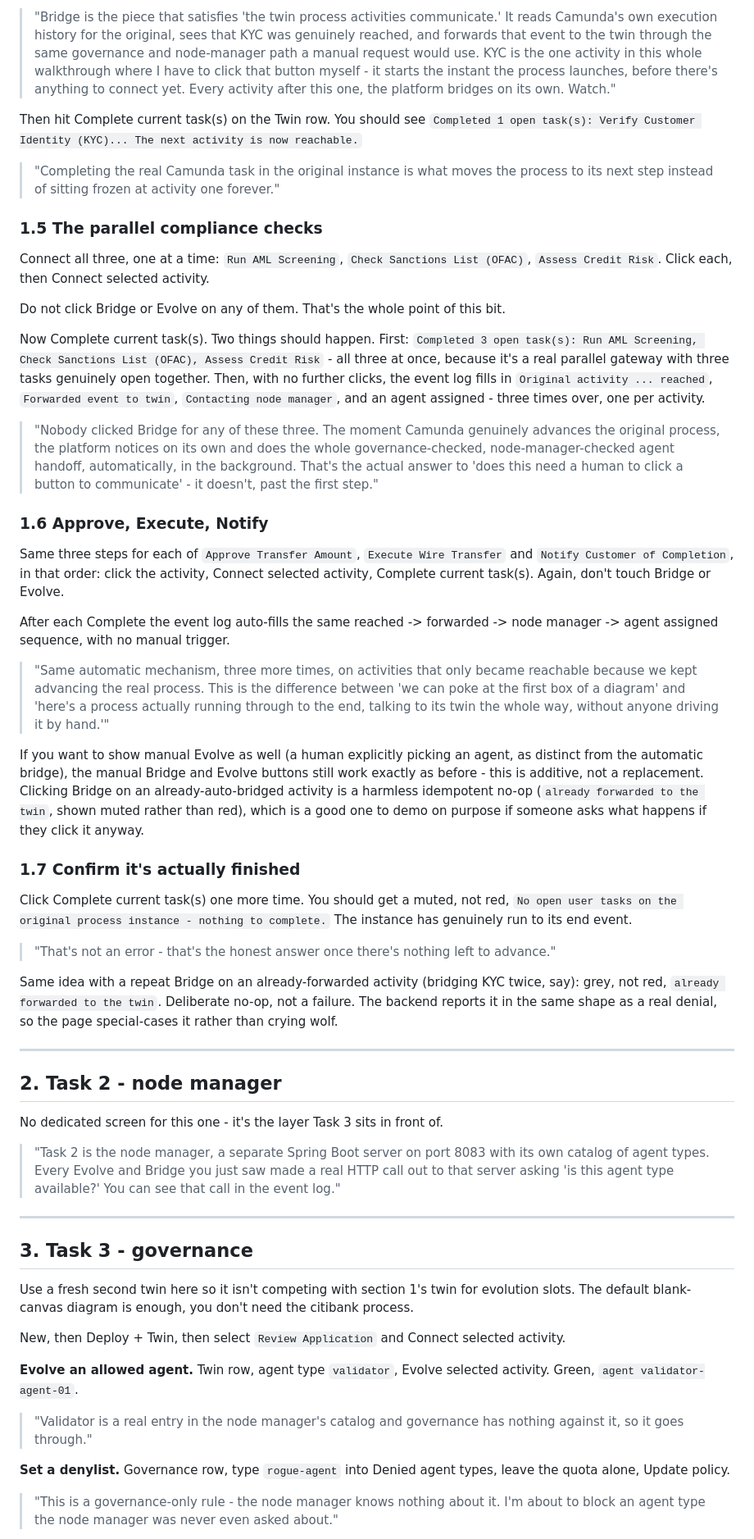
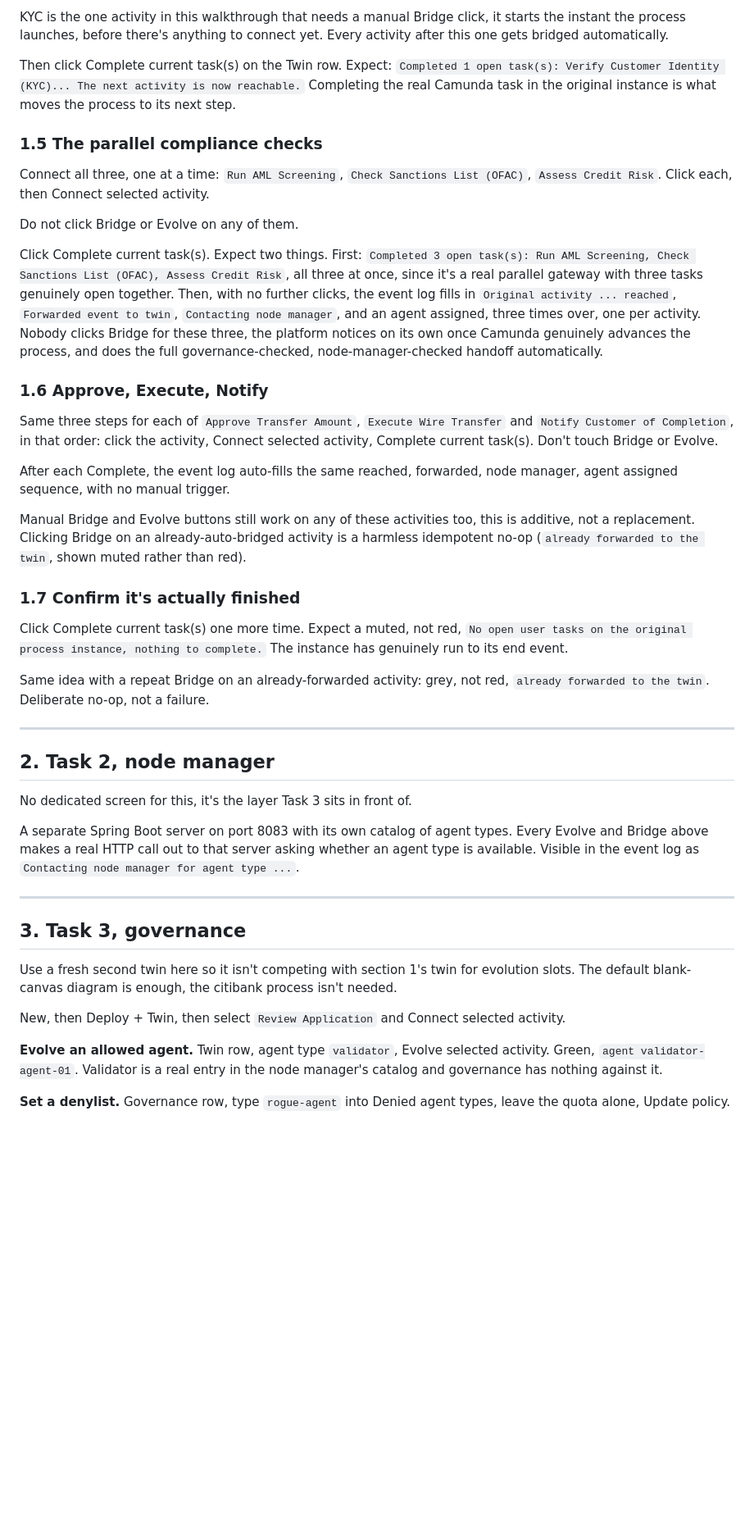
Before and after one commit to nirmantaterh/metaml-workbench-source-of-truth, a Markdown page: DEMO_SCRIPT.md, the part around one of its changes. Shown at 82% size. Rendered like a GitHub page; blank space fills up the shorter version.

```diff
--- a/DEMO_SCRIPT.md
+++ b/DEMO_SCRIPT.md
@@ -96,97 +75,75 @@ activity. Expect green: `approved -> agent validator-agent-01`.
 
-> "Bridge is the piece that satisfies 'the twin process activities communicate.' It reads
-> Camunda's own execution history for the original, sees that KYC was genuinely reached, and
-> forwards that event to the twin through the same governance and node-manager path a manual
-> request would use. KYC is the one activity in this whole walkthrough where I have to click that
-> button myself - it starts the instant the process launches, before there's anything to connect
-> yet. Every activity after this one, the platform bridges on its own. Watch."
+KYC is the one activity in this walkthrough that needs a manual Bridge click, it starts the
+instant the process launches, before there's anything to connect yet. Every activity after
+this one gets bridged automatically.
 
-Then hit Complete current task(s) on the Twin row. You should see
+Then click Complete current task(s) on the Twin row. Expect:
 `Completed 1 open task(s): Verify Customer Identity (KYC)... The next activity is now reachable.`
-
-> "Completing the real Camunda task in the original instance is what moves the process to its
-> next step instead of sitting frozen at activity one forever."
+Completing the real Camunda task in the original instance is what moves the process to its
+next step.
 
 ### 1.5 The parallel compliance checks
 
 Connect all three, one at a time: `Run AML Screening`, `Check Sanctions List (OFAC)`,
 `Assess Credit Risk`. Click each, then Connect selected activity.
 
-Do not click Bridge or Evolve on any of them. That's the whole point of this bit.
+Do not click Bridge or Evolve on any of them.
 
-Now Complete current task(s). Two things should happen. First:
-`Completed 3 open task(s): Run AML Screening, Check Sanctions List (OFAC), Assess Credit Risk` -
-all three at once, because it's a real parallel gateway with three tasks genuinely open together.
+Click Complete current task(s). Expect two things. First:
+`Completed 3 open task(s): Run AML Screening, Check Sanctions List (OFAC), Assess Credit Risk`,
+all three at once, since it's a real parallel gateway with three tasks genuinely open together.
 Then, with no further clicks, the event log fills in `Original activity ... reached`, `Forwarded
-event to twin`, `Contacting node manager`, and an agent assigned - three times over, one per
-activity.
-
-> "Nobody clicked Bridge for any of these three. The moment Camunda genuinely advances the
-> original process, the platform notices on its own and does the whole governance-checked,
-> node-manager-checked agent handoff, automatically, in the background. That's the actual answer
-> to 'does this need a human to click a button to communicate' - it doesn't, past the first step."
+event to twin`, `Contacting node manager`, and an agent assigned, three times over, one per
+activity. Nobody clicks Bridge for these three, the platform notices on its own once Camunda
+genuinely advances the process, and does the full governance-checked, node-manager-checked
+handoff automatically.
 
 ### 1.6 Approve, Execute, Notify
 
 Same three steps for each of `Approve Transfer Amount`, `Execute Wire Transfer` and
 `Notify Customer of Completion`, in that order: click the activity, Connect selected activity,
-Complete current task(s). Again, don't touch Bridge or Evolve.
+Complete current task(s). Don't touch Bridge or Evolve.
 
-After each Complete the event log auto-fills the same reached -> forwarded -> node manager ->
-agent assigned sequence, with no manual trigger.
+After each Complete, the event log auto-fills the same reached, forwarded, node manager, agent
+assigned sequence, with no manual trigger.
 
-> "Same automatic mechanism, three more times, on activities that only became reachable because
-> we kept advancing the real process. This is the difference between 'we can poke at the first box
-> of a diagram' and 'here's a process actually running through to the end, talking to its twin the
-> whole way, without anyone driving it by hand.'"
-
-If you want to show manual Evolve as well (a human explicitly picking an agent, as distinct from
-the automatic bridge), the manual Bridge and Evolve buttons still work exactly as before - this is
-additive, not a replacement. Clicking Bridge on an already-auto-bridged activity is a harmless
-idempotent no-op (`already forwarded to the twin`, shown muted rather than red), which is a good
-one to demo on purpose if someone asks what happens if they click it anyway.
+Manual Bridge and Evolve buttons still work on any of these activities too, this is additive,
+not a replacement. Clicking Bridge on an already-auto-bridged activity is a harmless idempotent
+no-op (`already forwarded to the twin`, shown muted rather than red).
 
 ### 1.7 Confirm it's actually finished
 
-Click Complete current task(s) one more time. You should get a muted, not red,
-`No open user tasks on the original process instance - nothing to complete.` The instance has
+Click Complete current task(s) one more time. Expect a muted, not red,
+`No open user tasks on the original process instance, nothing to complete.` The instance has
 genuinely run to its end event.
 
-> "That's not an error - that's the honest answer once there's nothing left to advance."
-
-Same idea with a repeat Bridge on an already-forwarded activity (bridging KYC twice, say): grey,
-not red, `already forwarded to the twin`. Deliberate no-op, not a failure. The backend reports it
-in the same shape as a real denial, so the page special-cases it rather than crying wolf.
+Same idea with a repeat Bridge on an already-forwarded activity: grey, not red,
+`already forwarded to the twin`. Deliberate no-op, not a failure.
 
 ---
 
-## 2. Task 2 - node manager
+## 2. Task 2, node manager
 
-No dedicated screen for this one - it's the layer Task 3 sits in front of.
+No dedicated screen for this, it's the layer Task 3 sits in front of.
 
-> "Task 2 is the node manager, a separate Spring Boot server on port 8083 with its own catalog of
-> agent types. Every Evolve and Bridge you just saw made a real HTTP call out to that server
-> asking 'is this agent type available?' You can see that call in the event log."
+A separate Spring Boot server on port 8083 with its own catalog of agent types. Every Evolve
+and Bridge above makes a real HTTP call out to that server asking whether an agent type is
+available. Visible in the event log as `Contacting node manager for agent type ...`.
 
 ---
 
-## 3. Task 3 - governance
+## 3. Task 3, governance
 
-Use a fresh second twin here so it isn't competing with section 1's twin for evolution slots. The
-default blank-canvas diagram is enough, you don't need the citibank process.
+Use a fresh second twin here so it isn't competing with section 1's twin for evolution slots.
+The default blank-canvas diagram is enough, the citibank process isn't needed.
 
 New, then Deploy + Twin, then select `Review Application` and Connect selected activity.
 
-**Evolve an allowed agent.** Twin row, agent type `validator`, Evolve selected activity. Green,
-`agent validator-agent-01`.
-
-> "Validator is a real entry in the node manager's catalog and governance has nothing against it,
-> so it goes through."
+**Evolve an allowed agent.** Twin row, agent type `validator`, Evolve selected activity.
+Green, `agent validator-agent-01`. Validator is a real entry in the node manager's catalog and
+governance has nothing against it.
 
 **Set a denylist.** Governance row, type `rogue-agent` into Denied agent types, leave the quota
 alone, Update policy.
 
-> "This is a governance-only rule - the node manager knows nothing about it. I'm about to block an
-> agent type the node manager was never even asked about."
-
 **Evolve the denied agent.** Agent type `rogue-agent`, Evolve selected activity. Red:
```
Also changed, not shown: other parts of DEMO_SCRIPT.md (+64 -90 lines).
